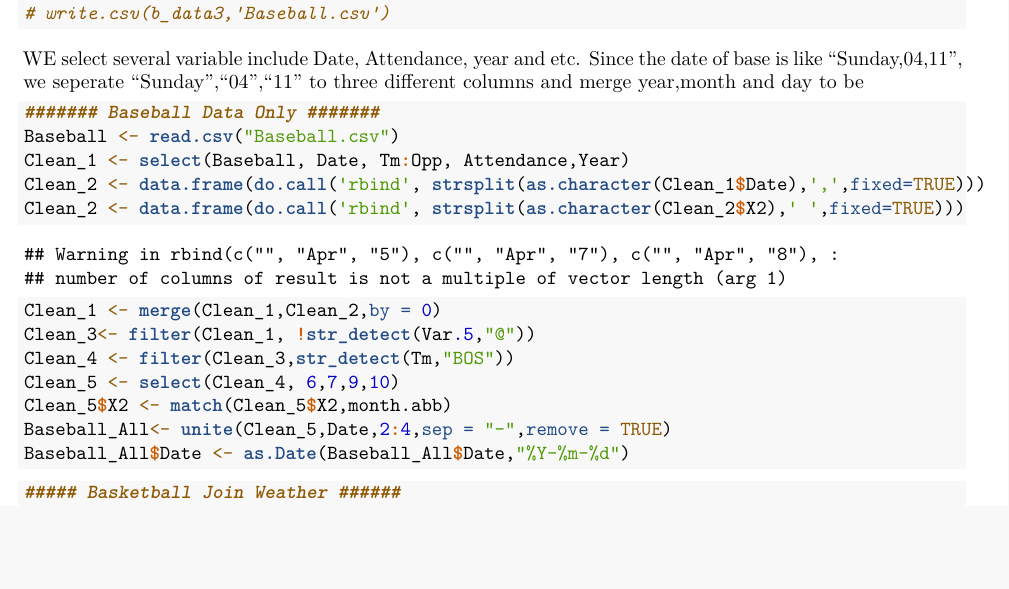
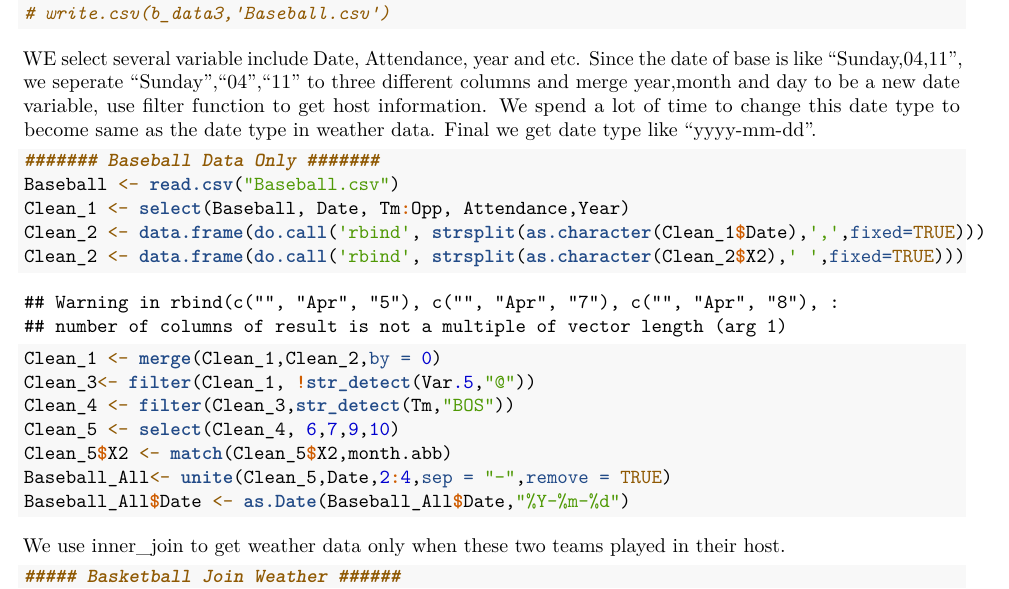
Before and after one commit to Gracewj/Midterm, an R Markdown document (615Midtermmmmmmmmm.Rmd): part of page 9 of 10, cut so that both start at the same text, the shorter picture padded with empty space. Rendered offline with R 4.5, knitr and Pandoc, then LaTeX, with nearby package versions; some code elsewhere in the file could not run offline.

Commit message:
add comment

````diff
--- a/615Midtermmmmmmmmm.Rmd
+++ b/615Midtermmmmmmmmm.Rmd
@@ -154,7 +154,7 @@ Btw, we grab baseball data each year because the baseball season is from April t
 # write.csv(b_data3,'Baseball.csv')
 ```
 
-WE select several variable include Date, Attendance, year and etc. Since the date of base is like "Sunday,04,11", we seperate "Sunday","04","11" to three different columns and merge year,month and day to be
+WE select several variable include Date, Attendance, year and etc. Since the date of base is like "Sunday,04,11", we seperate "Sunday","04","11" to three different columns and merge year,month and day to be a new date variable, use filter function to get host information. We spend a lot of time to change this date type to become same as the date type in weather data. Final we get date type like "yyyy-mm-dd".
 ```{r}
 ####### Baseball Data Only #######
 Baseball <- read.csv("Baseball.csv")
@@ -170,6 +170,8 @@ Baseball_All<- unite(Clean_5,Date,2:4,sep = "-",remove = TRUE)
 Baseball_All$Date <- as.Date(Baseball_All$Date,"%Y-%m-%d")
 ```
 
+We use inner_join to get weather data only when these two teams played in their host.
+
 ```{r}
 ##### Basketball Join Weather ######
 Celtics_All <- inner_join(Homegame,weather_data,by = "Date", match = all)
````
Also changed, not shown: 615Midtermmmmmmmmm.Rmd (2 more changed lines).
